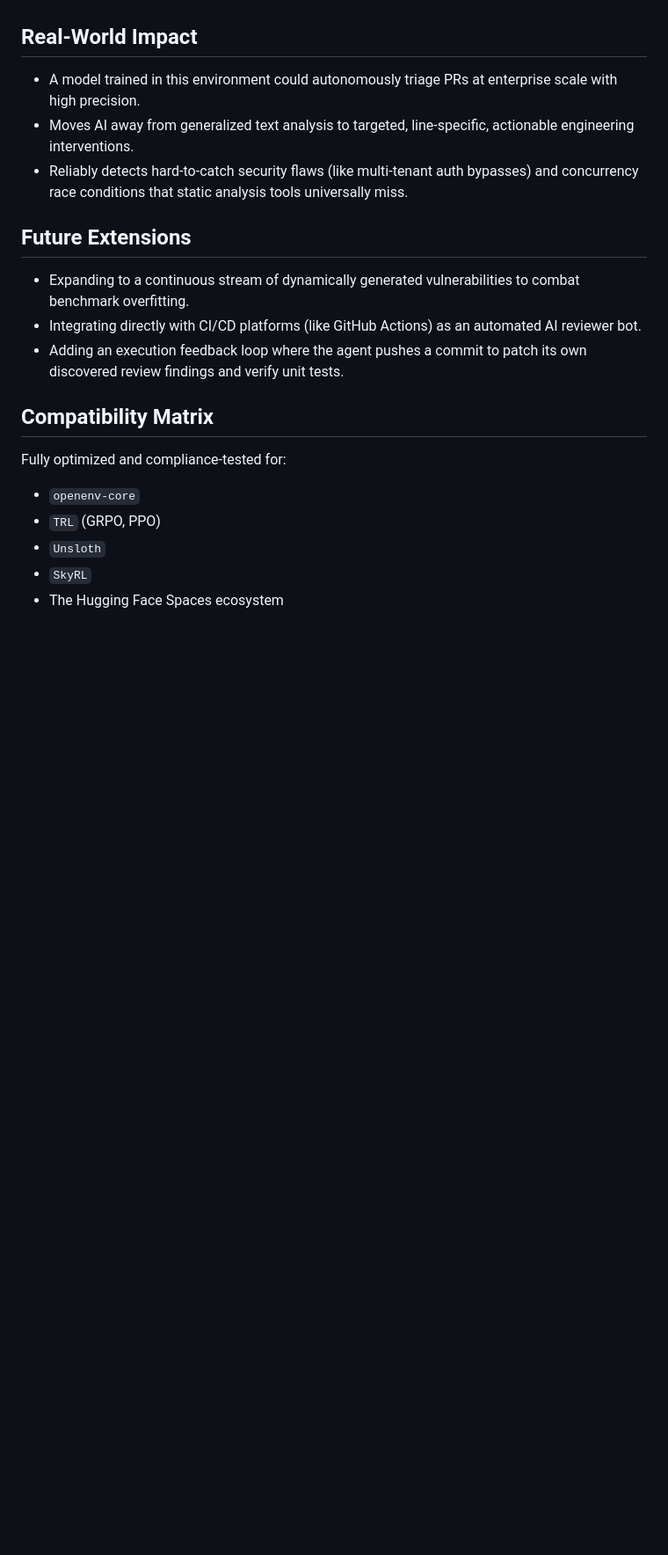
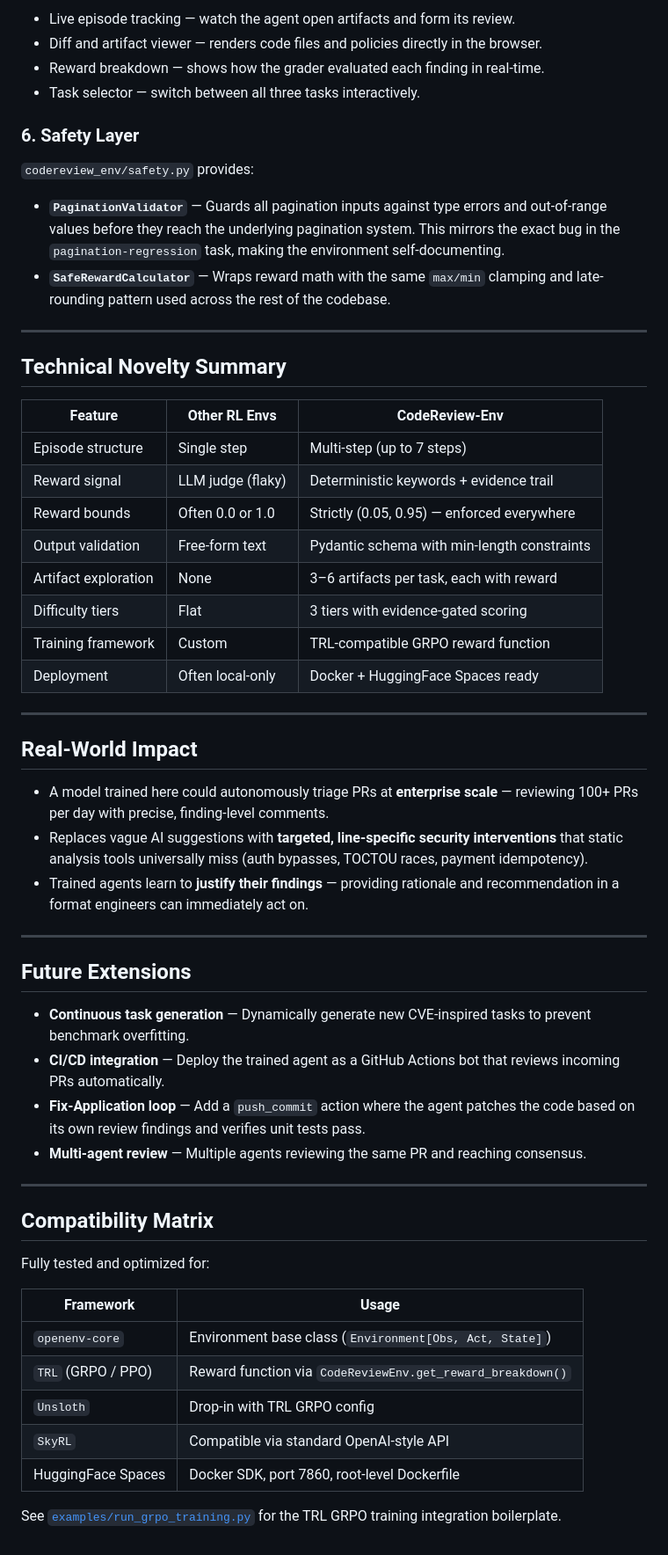
Before and after one commit to anuragverma025/Meta, a Markdown page: HACKATHON.md, the part around one of its changes. Shown at 88% size. Drawn GitHub-style; blank space fills up the shorter version.

```diff
--- a/HACKATHON.md
+++ b/HACKATHON.md
@@ -26,18 +76,68 @@
+- Live episode tracking — watch the agent open artifacts and form its review.
+- Diff and artifact viewer — renders code files and policies directly in the browser.
+- Reward breakdown — shows how the grader evaluated each finding in real-time.
+- Task selector — switch between all three tasks interactively.
+
+### 6. Safety Layer
+
+`codereview_env/safety.py` provides:
+- **`PaginationValidator`** — Guards all pagination inputs against type errors and out-of-range
+  values before they reach the underlying pagination system. This mirrors the exact bug in the
+  `pagination-regression` task, making the environment self-documenting.
+- **`SafeRewardCalculator`** — Wraps reward math with the same `max/min` clamping and
+  late-rounding pattern used across the rest of the codebase.
+
+---
+
+## Technical Novelty Summary
+
+| Feature | Other RL Envs | CodeReview-Env |
+|---|---|---|
+| Episode structure | Single step | Multi-step (up to 7 steps) |
+| Reward signal | LLM judge (flaky) | Deterministic keywords + evidence trail |
+| Reward bounds | Often 0.0 or 1.0 | Strictly (0.05, 0.95) — enforced everywhere |
+| Output validation | Free-form text | Pydantic schema with min-length constraints |
+| Artifact exploration | None | 3–6 artifacts per task, each with reward |
+| Difficulty tiers | Flat | 3 tiers with evidence-gated scoring |
+| Training framework | Custom | TRL-compatible GRPO reward function |
+| Deployment | Often local-only | Docker + HuggingFace Spaces ready |
+
+---
 
 ## Real-World Impact
-- A model trained in this environment could autonomously triage PRs at enterprise scale with high precision.
-- Moves AI away from generalized text analysis to targeted, line-specific, actionable engineering interventions.
-- Reliably detects hard-to-catch security flaws (like multi-tenant auth bypasses) and concurrency race conditions that static analysis tools universally miss.
+
+- A model trained here could autonomously triage PRs at **enterprise scale** — reviewing
+  100+ PRs per day with precise, finding-level comments.
+- Replaces vague AI suggestions with **targeted, line-specific security interventions** that
+  static analysis tools universally miss (auth bypasses, TOCTOU races, payment idempotency).
+- Trained agents learn to **justify their findings** — providing rationale and recommendation
+  in a format engineers can immediately act on.
+
+---
 
 ## Future Extensions
-- Expanding to a continuous stream of dynamically generated vulnerabilities to combat benchmark overfitting.
-- Integrating directly with CI/CD platforms (like GitHub Actions) as an automated AI reviewer bot.
-- Adding an execution feedback loop where the agent pushes a commit to patch its own discovered review findings and verify unit tests.
+
+- **Continuous task generation** — Dynamically generate new CVE-inspired tasks to prevent
+  benchmark overfitting.
+- **CI/CD integration** — Deploy the trained agent as a GitHub Actions bot that reviews
+  incoming PRs automatically.
+- **Fix-Application loop** — Add a `push_commit` action where the agent patches the code
+  based on its own review findings and verifies unit tests pass.
+- **Multi-agent review** — Multiple agents reviewing the same PR and reaching consensus.
+
+---
 
 ## Compatibility Matrix
-Fully optimized and compliance-tested for:
-- `openenv-core`
-- `TRL` (GRPO, PPO)
-- `Unsloth`
-- `SkyRL`
-- The Hugging Face Spaces ecosystem
+
+Fully tested and optimized for:
+
+| Framework | Usage |
+|---|---|
+| `openenv-core` | Environment base class (`Environment[Obs, Act, State]`) |
+| `TRL` (GRPO / PPO) | Reward function via `CodeReviewEnv.get_reward_breakdown()` |
+| `Unsloth` | Drop-in with TRL GRPO config |
+| `SkyRL` | Compatible via standard OpenAI-style API |
+| HuggingFace Spaces | Docker SDK, port 7860, root-level Dockerfile |
+
+See [`examples/run_grpo_training.py`](examples/run_grpo_training.py) for the TRL GRPO
+training integration boilerplate.
```
Also changed, not shown: other parts of HACKATHON.md (+68 -18 lines), 1 other file.
